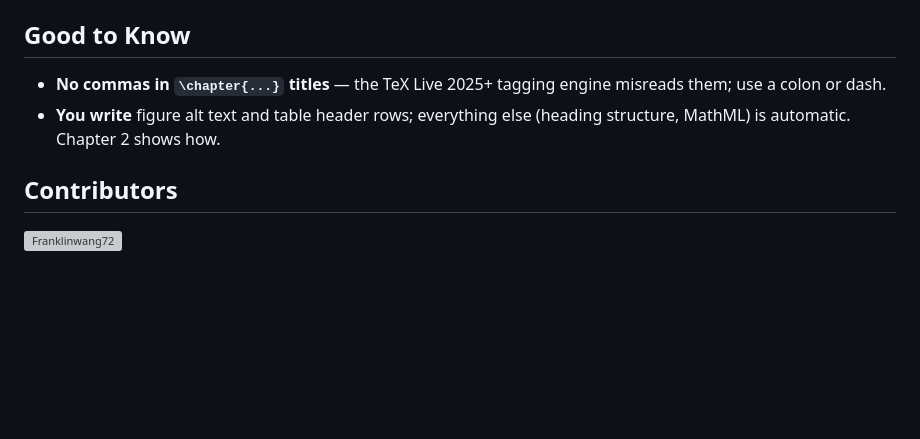
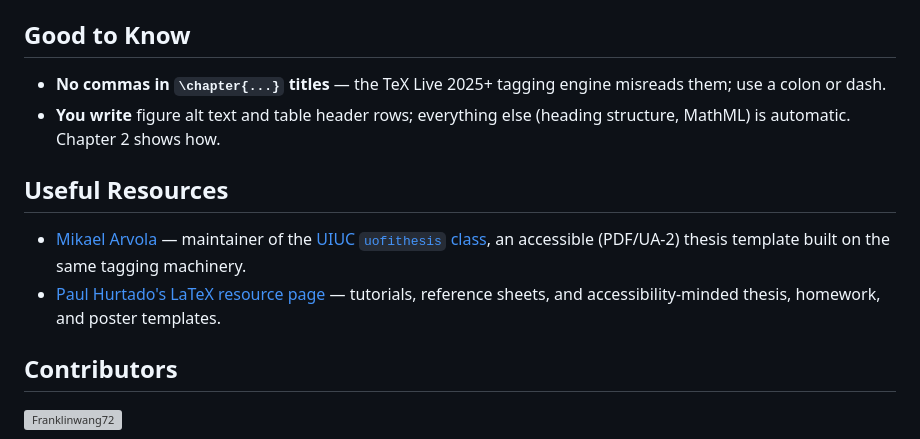
Before and after one commit to Franklinwang72/auburn-university-latex-template, a Markdown page: README.md, the part around the change. GitHub-like rendering; blank space fills up the shorter version; grey boxes are pictures that could not be loaded.

Commit message:
README: add a Useful Resources section (Mikael Arvola, Paul Hurtado)

```diff
--- a/README.md
+++ b/README.md
@@ -58,6 +58,11 @@ Leave the engine alone:
 - **No commas in `\chapter{...}` titles** — the TeX Live 2025+ tagging engine misreads them; use a colon or dash.
 - **You write** figure alt text and table header rows; everything else (heading structure, MathML) is automatic. Chapter 2 shows how.
 
+## Useful Resources
+
+- [Mikael Arvola](https://github.com/marvel-uiuc) — maintainer of the [UIUC `uofithesis` class](https://github.com/graduatecollege/uofithesis), an accessible (PDF/UA-2) thesis template built on the same tagging machinery.
+- [Paul Hurtado's LaTeX resource page](https://pauljhurtado.com/latex/) — tutorials, reference sheets, and accessibility-minded thesis, homework, and poster templates.
+
 ## Contributors
 
 <a href="https://github.com/Franklinwang72">
```
Also changed, not shown: README.zh-CN.md (+5 -0 lines).
